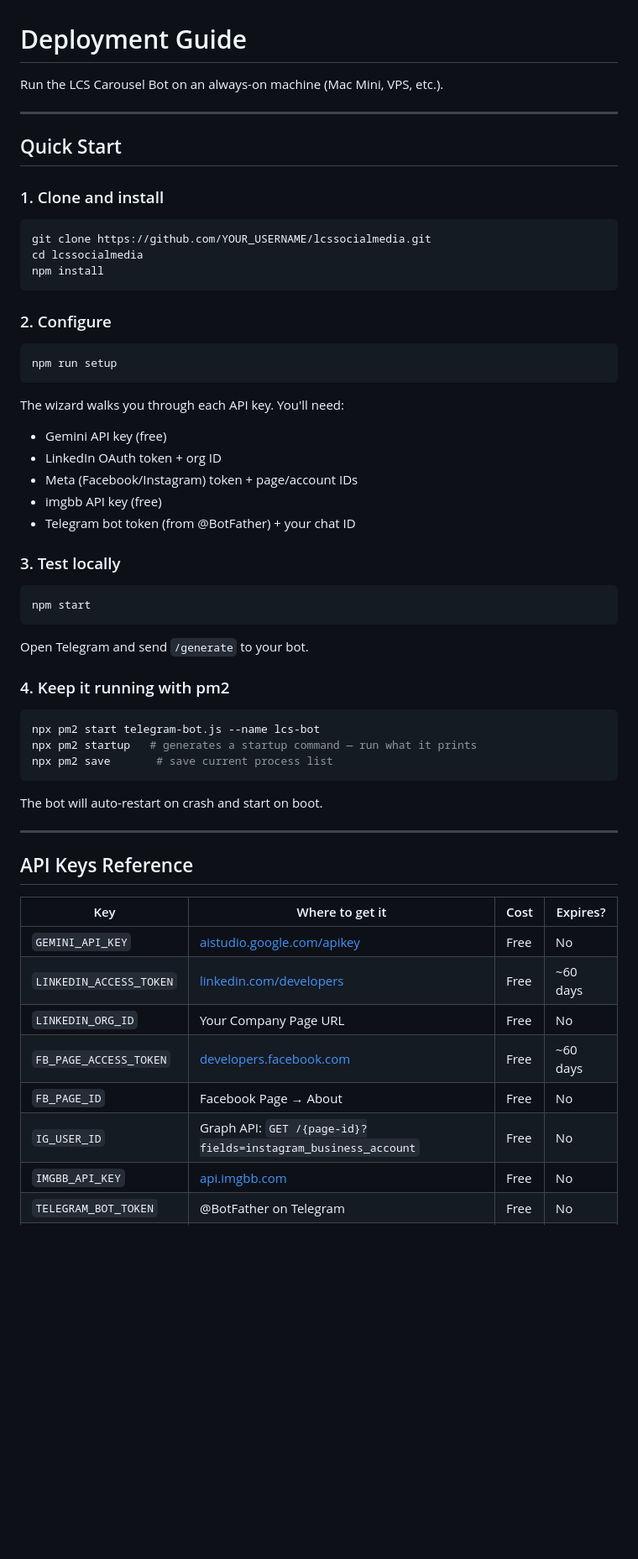
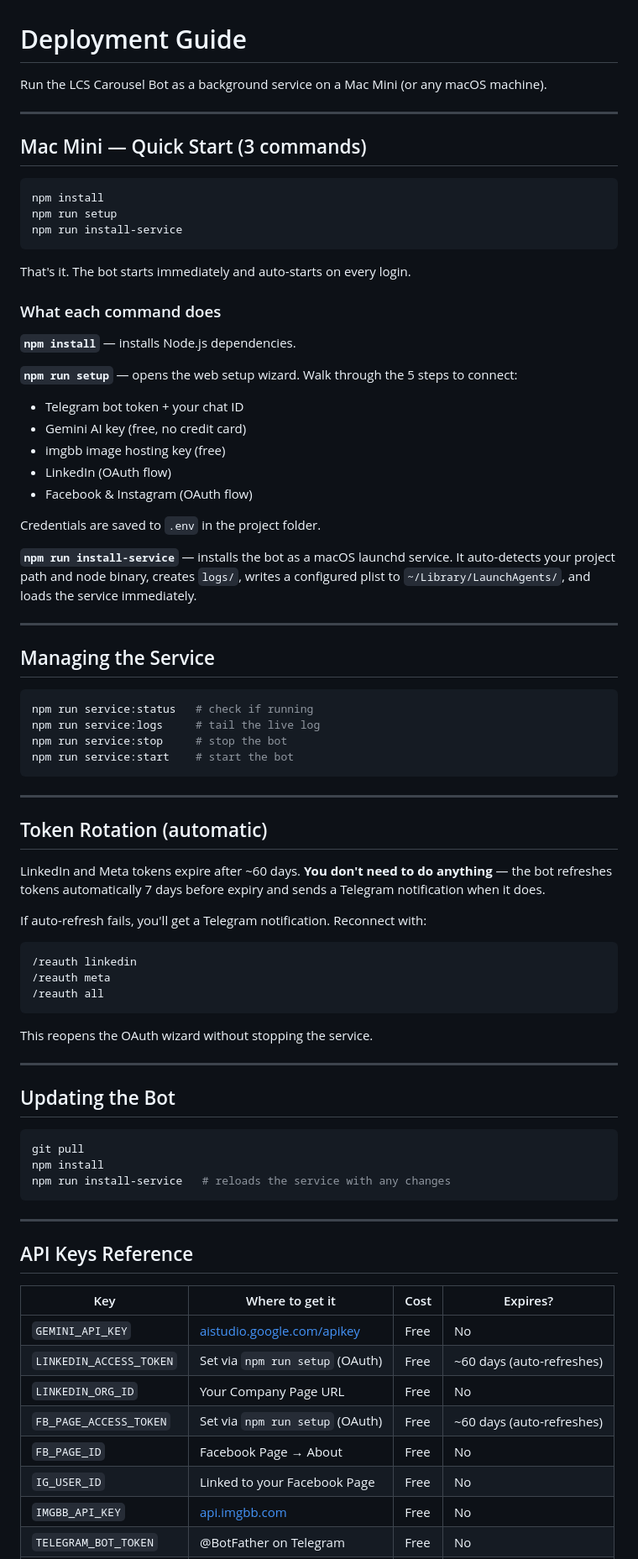
Before and after one commit to lucawetherall/lcssocialmedia, a Markdown page: DEPLOYMENT.md, the part around one of its changes. Shown at 84% size. GitHub-like rendering; blank space fills up the shorter version.

````diff
--- a/DEPLOYMENT.md
+++ b/DEPLOYMENT.md
@@ -1,49 +1,70 @@
 # Deployment Guide
 
-Run the LCS Carousel Bot on an always-on machine (Mac Mini, VPS, etc.).
+Run the LCS Carousel Bot as a background service on a Mac Mini (or any macOS machine).
 
 ---
 
-## Quick Start
-
-### 1. Clone and install
+## Mac Mini — Quick Start (3 commands)
 
 ```bash
-git clone https://github.com/YOUR_USERNAME/lcssocialmedia.git
-cd lcssocialmedia
 npm install
+npm run setup
+npm run install-service
 ```
 
-### 2. Configure
+That's it. The bot starts immediately and auto-starts on every login.
+
+### What each command does
+
+**`npm install`** — installs Node.js dependencies.
+
+**`npm run setup`** — opens the web setup wizard. Walk through the 5 steps to connect:
+- Telegram bot token + your chat ID
+- Gemini AI key (free, no credit card)
+- imgbb image hosting key (free)
+- LinkedIn (OAuth flow)
+- Facebook & Instagram (OAuth flow)
+
+Credentials are saved to `.env` in the project folder.
+
+**`npm run install-service`** — installs the bot as a macOS launchd service. It auto-detects your project path and node binary, creates `logs/`, writes a configured plist to `~/Library/LaunchAgents/`, and loads the service immediately.
+
+---
+
+## Managing the Service
 
 ```bash
-npm run setup
+npm run service:status   # check if running
+npm run service:logs     # tail the live log
+npm run service:stop     # stop the bot
+npm run service:start    # start the bot
 ```
 
-The wizard walks you through each API key. You'll need:
-- Gemini API key (free)
-- LinkedIn OAuth token + org ID
-- Meta (Facebook/Instagram) token + page/account IDs
-- imgbb API key (free)
-- Telegram bot token (from @BotFather) + your chat ID
+---
 
-### 3. Test locally
+## Token Rotation (automatic)
+
+LinkedIn and Meta tokens expire after ~60 days. **You don't need to do anything** — the bot refreshes tokens automatically 7 days before expiry and sends a Telegram notification when it does.
+
+If auto-refresh fails, you'll get a Telegram notification. Reconnect with:
+
+```
+/reauth linkedin
+/reauth meta
+/reauth all
+```
+
+This reopens the OAuth wizard without stopping the service.
+
+---
+
+## Updating the Bot
 
 ```bash
-npm start
+git pull
+npm install
+npm run install-service   # reloads the service with any changes
 ```
-
-Open Telegram and send `/generate` to your bot.
-
-### 4. Keep it running with pm2
-
-```bash
-npx pm2 start telegram-bot.js --name lcs-bot
-npx pm2 startup   # generates a startup command — run what it prints
-npx pm2 save       # save current process list
-```
-
-The bot will auto-restart on crash and start on boot.
 
 ---
 
@@ -52,11 +73,11 @@ The bot will auto-restart on crash and start on boot.
 | Key | Where to get it | Cost | Expires? |
 |-----|----------------|------|----------|
 | `GEMINI_API_KEY` | [aistudio.google.com/apikey](https://aistudio.google.com/apikey) | Free | No |
-| `LINKEDIN_ACCESS_TOKEN` | [linkedin.com/developers](https://www.linkedin.com/developers/) | Free | ~60 days |
+| `LINKEDIN_ACCESS_TOKEN` | Set via `npm run setup` (OAuth) | Free | ~60 days (auto-refreshes) |
 | `LINKEDIN_ORG_ID` | Your Company Page URL | Free | No |
-| `FB_PAGE_ACCESS_TOKEN` | [developers.facebook.com](https://developers.facebook.com/) | Free | ~60 days |
+| `FB_PAGE_ACCESS_TOKEN` | Set via `npm run setup` (OAuth) | Free | ~60 days (auto-refreshes) |
 | `FB_PAGE_ID` | Facebook Page → About | Free | No |
-| `IG_USER_ID` | Graph API: `GET /{page-id}?fields=instagram_business_account` | Free | No |
+| `IG_USER_ID` | Linked to your Facebook Page | Free | No |
 | `IMGBB_API_KEY` | [api.imgbb.com](https://api.imgbb.com/) | Free | No |
 | `TELEGRAM_BOT_TOKEN` | @BotFather on Telegram | Free | No |
 | `TELEGRAM_CHAT_ID` | @userinfobot on Telegram | Free | No |
````
Also changed, not shown: other parts of DEPLOYMENT.md (+25 -70 lines).
